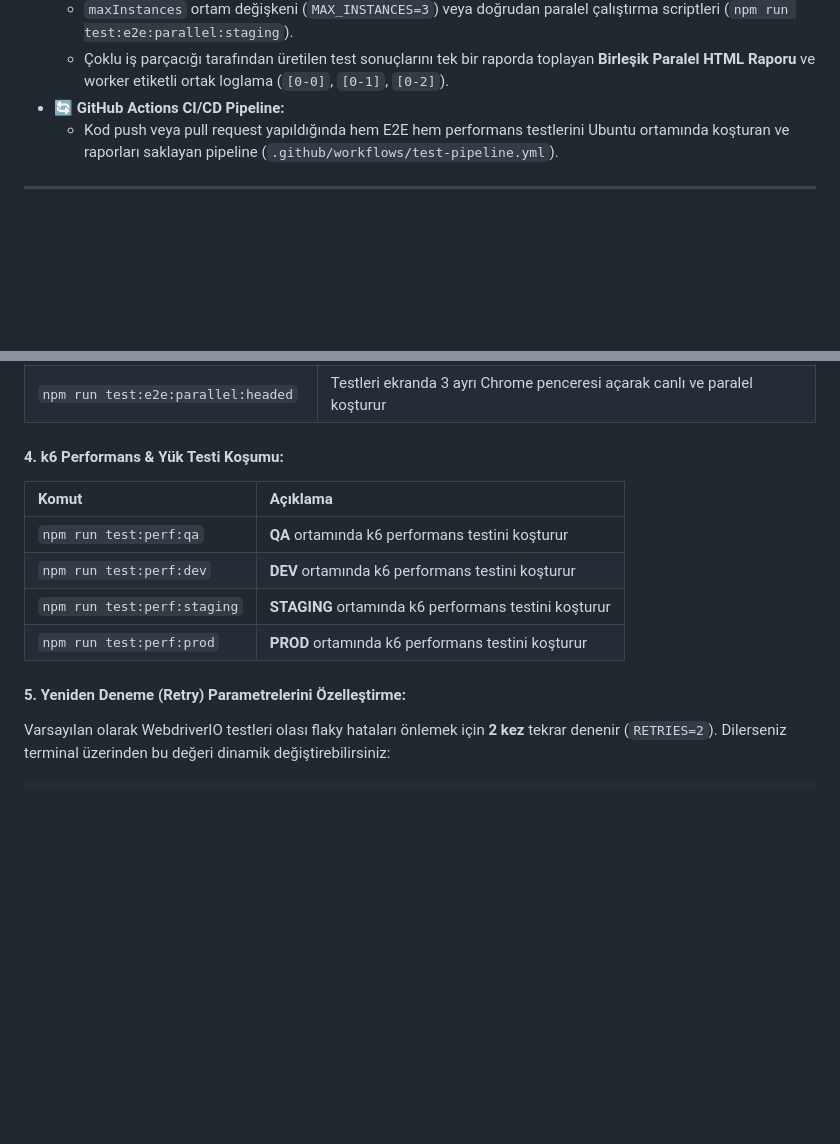
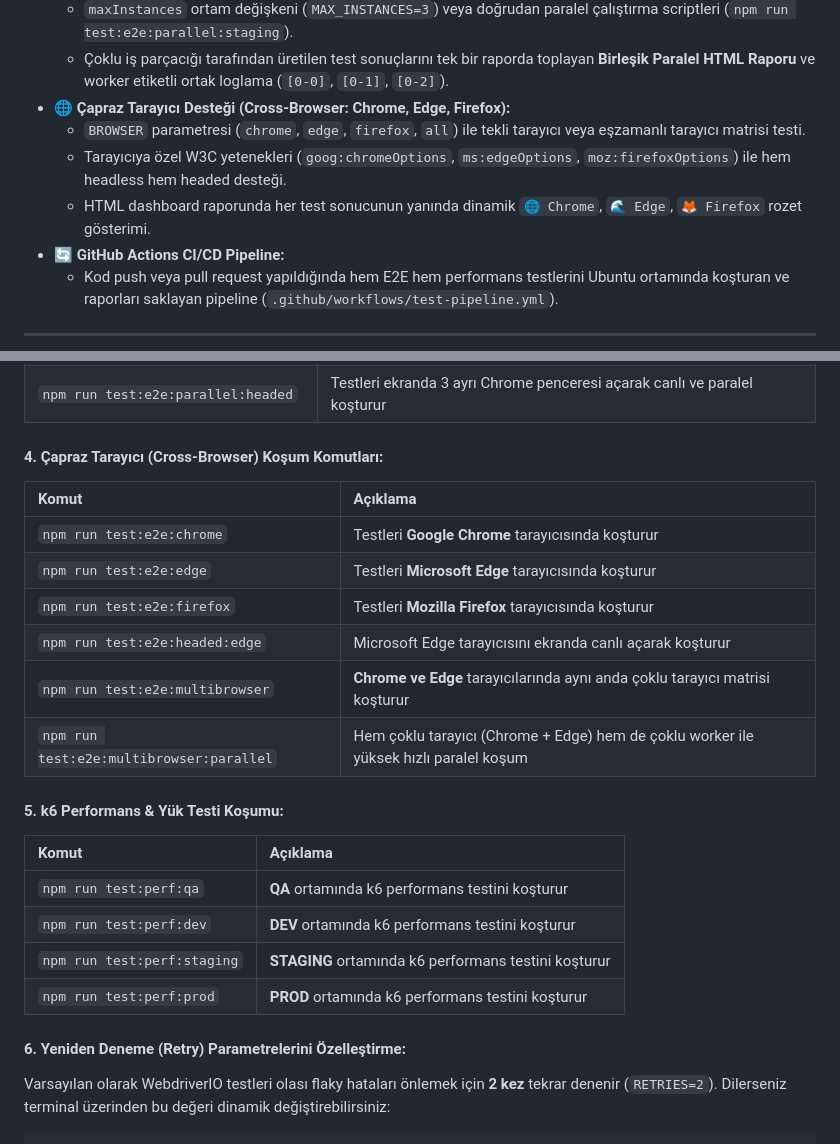
Before and after one commit to mehmetbesli/WebdriverIO-k6-SauceDemoAutomationProject, a Markdown page: README.md, 2 parts joined by grey strips. GitHub-like rendering; blank space fills up the shorter version.

Commit message:
docs: document cross-browser capabilities, commands, and reporting in README

````diff
--- a/README.md
+++ b/README.md
@@ -73,6 +73,10 @@ Projede geliştirilen ve kullanıma sunulan temel özellikler:
   * Bağımsız spec dosyalarını aynı anda farklı tarayıcı worker süreçlerinde koşturarak test paketinin toplam çalışma süresini dramatik biçimde kısaltır.
   * `maxInstances` ortam değişkeni (`MAX_INSTANCES=3`) veya doğrudan paralel çalıştırma scriptleri (`npm run test:e2e:parallel:staging`).
   * Çoklu iş parçacığı tarafından üretilen test sonuçlarını tek bir raporda toplayan **Birleşik Paralel HTML Raporu** ve worker etiketli ortak loglama (`[0-0]`, `[0-1]`, `[0-2]`).
+* **🌐 Çapraz Tarayıcı Desteği (Cross-Browser: Chrome, Edge, Firefox):**
+  * `BROWSER` parametresi (`chrome`, `edge`, `firefox`, `all`) ile tekli tarayıcı veya eşzamanlı tarayıcı matrisi testi.
+  * Tarayıcıya özel W3C yetenekleri (`goog:chromeOptions`, `ms:edgeOptions`, `moz:firefoxOptions`) ile hem headless hem headed desteği.
+  * HTML dashboard raporunda her test sonucunun yanında dinamik `🌐 Chrome`, `🌊 Edge`, `🦊 Firefox` rozet gösterimi.
 * **🔄 GitHub Actions CI/CD Pipeline:**
   * Kod push veya pull request yapıldığında hem E2E hem performans testlerini Ubuntu ortamında koşturan ve raporları saklayan pipeline (`.github/workflows/test-pipeline.yml`).
 
@@ -251,7 +255,17 @@ Proje; modern kurumsal test otomasyonlarında ihtiyaç duyulan **DEV**, **QA**,
 | `npm run test:e2e:parallel:prod` | **PROD** ortamında tüm spec'leri paralel worker'larla koşturur |
 | `npm run test:e2e:parallel:headed` | Testleri ekranda 3 ayrı Chrome penceresi açarak canlı ve paralel koşturur |
 
-#### 4. k6 Performans & Yük Testi Koşumu:
+#### 4. Çapraz Tarayıcı (Cross-Browser) Koşum Komutları:
+| Komut | Açıklama |
+| :--- | :--- |
+| `npm run test:e2e:chrome` | Testleri **Google Chrome** tarayıcısında koşturur |
+| `npm run test:e2e:edge` | Testleri **Microsoft Edge** tarayıcısında koşturur |
+| `npm run test:e2e:firefox` | Testleri **Mozilla Firefox** tarayıcısında koşturur |
+| `npm run test:e2e:headed:edge` | Microsoft Edge tarayıcısını ekranda canlı açarak koşturur |
+| `npm run test:e2e:multibrowser` | **Chrome ve Edge** tarayıcılarında aynı anda çoklu tarayıcı matrisi koşturur |
+| `npm run test:e2e:multibrowser:parallel` | Hem çoklu tarayıcı (Chrome + Edge) hem de çoklu worker ile yüksek hızlı paralel koşum |
+
+#### 5. k6 Performans & Yük Testi Koşumu:
 | Komut | Açıklama |
 | :--- | :--- |
 | `npm run test:perf:qa` | **QA** ortamında k6 performans testini koşturur |
@@ -259,7 +273,7 @@ Proje; modern kurumsal test otomasyonlarında ihtiyaç duyulan **DEV**, **QA**,
 | `npm run test:perf:staging` | **STAGING** ortamında k6 performans testini koşturur |
 | `npm run test:perf:prod` | **PROD** ortamında k6 performans testini koşturur |
 
-#### 5. Yeniden Deneme (Retry) Parametrelerini Özelleştirme:
+#### 6. Yeniden Deneme (Retry) Parametrelerini Özelleştirme:
 Varsayılan olarak WebdriverIO testleri olası flaky hataları önlemek için **2 kez** tekrar denenir (`RETRIES=2`). Dilerseniz terminal üzerinden bu değeri dinamik değiştirebilirsiniz:
 
 ```bash
````
